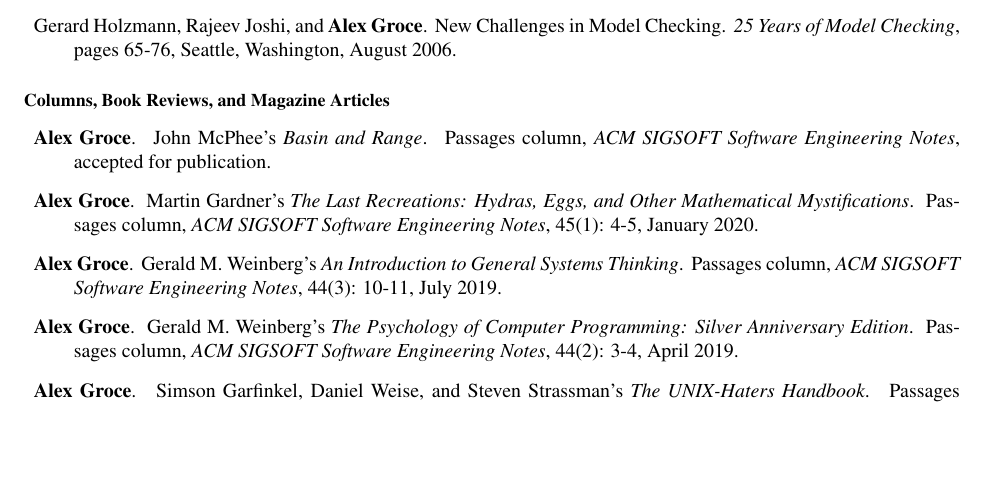
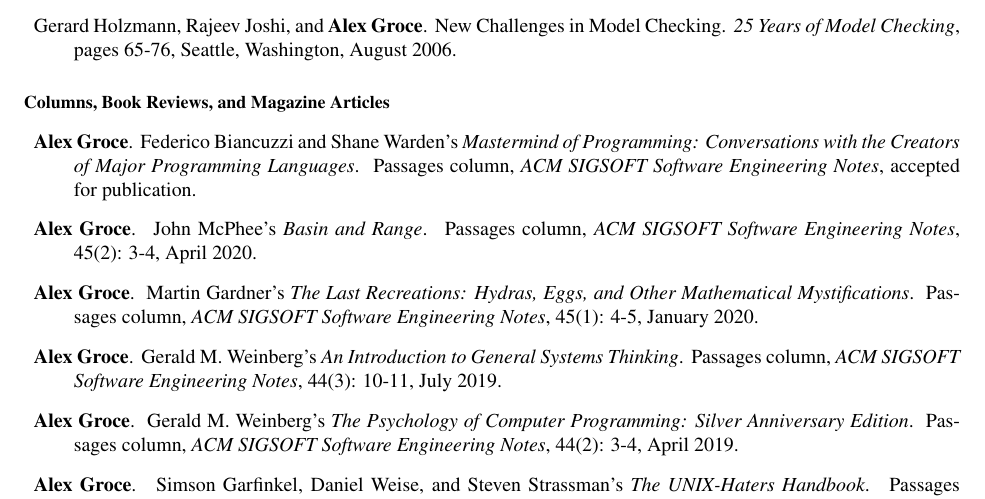
Before and after one commit to agroce/agroce.github.io, a LaTeX CV (CV/cv.tex): part of page 11 of 24, cut so that both start at the same text, the shorter picture padded with empty space. Compiled offline with pdfLaTeX.

Commit message:
cv update

```diff
--- a/CV/cv.tex
+++ b/CV/cv.tex
@@ -738,9 +738,15 @@
 
 \begin{Columns, Book Reviews, and Magazine Articles}
 \item {\bf Alex Groce}.
+\newblock Federico Biancuzzi and Shane Warden's \emph{Mastermind of
+  Programming: Conversations with the Creators of Major Programming Languages}.
+\newblock Passages column, \emph{ACM SIGSOFT Software Engineering
+  Notes}, accepted for publication.
+
+\item {\bf Alex Groce}.
 \newblock John McPhee's \emph{Basin and Range}.
 \newblock Passages column, \emph{ACM SIGSOFT Software Engineering
-  Notes}, accepted for publication.
+  Notes}, 45(2): 3-4, April 2020.
 
 \item {\bf Alex Groce}.
 \newblock Martin Gardner's \emph{The Last Recreations: Hydras, Eggs, and Other Mathematical Mystifications}.
```
Also changed, not shown: CV/cv.pdf, cv.pdf.
